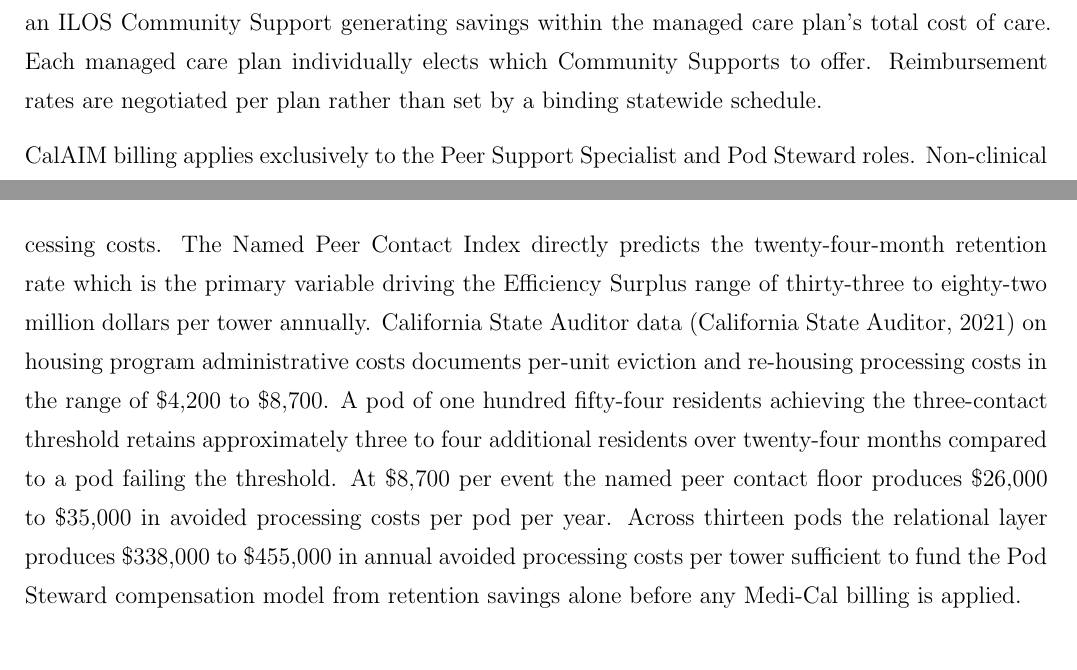
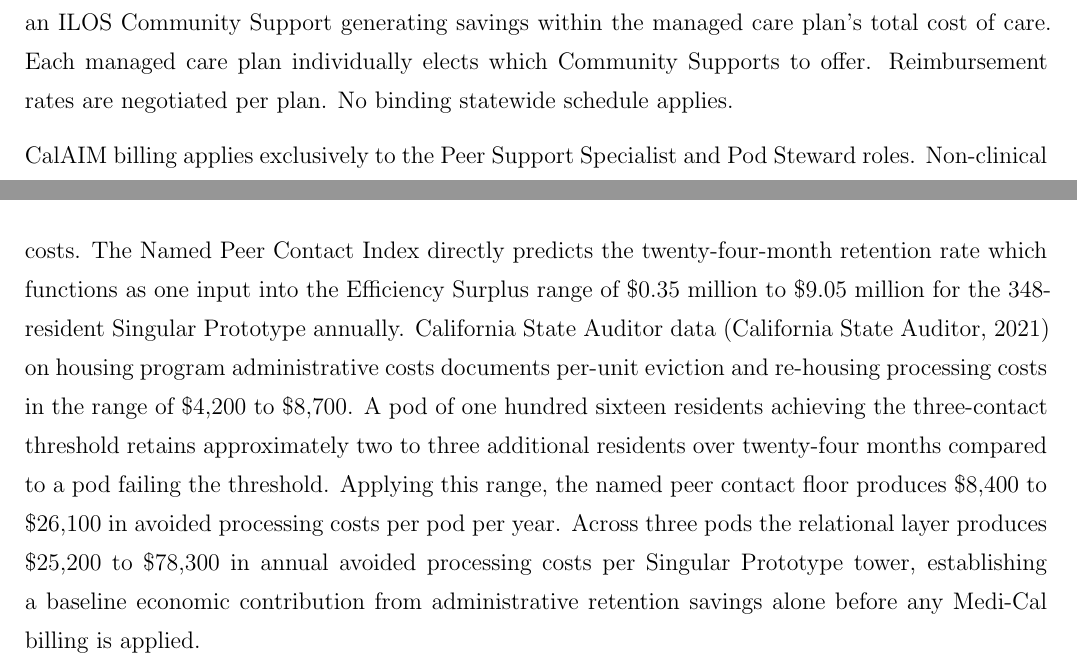
Before and after one commit to Systemic-Dignity-Infrastructure/sdi-specification, a LaTeX document (04_working_papers/wp4_human_layer/ssrn-6881539_Revised.tex): two parts of pages 14 and 18 of 21, joined at a grey line, cut so that both start at the same text. Compiled offline with pdfLaTeX.

Commit message:
chore: align WP4 numeric models and style, purge legacy figures from glossary

```diff
--- a/04_working_papers/wp4_human_layer/ssrn-6881539_Revised.tex
+++ b/04_working_papers/wp4_human_layer/ssrn-6881539_Revised.tex
@@ -221,7 +221,7 @@ Opponents of unconditional relational housing models consistently characterize t
 
 Enhanced Care Management (ECM) is CalAIM's billable intensive care coordination service for the highest-need Medi-Cal members, defined as individuals experiencing homelessness with complex behavioral health, substance use, or medical conditions. The MDI tower's Peer Support Specialist workforce qualifies as ECM personnel under the ECM service definition. Their scope of work, population served, and credentialing requirements map onto CalAIM's ECM care coordination categories. The Peer Support Specialist role is consequently a potentially billable clinical service generating Medi-Cal revenue while executing the RDI peer network function, subject to managed care plan contracting and enrollment verification.
 
-In Lieu of Services (ILOS), CalAIM's Community Supports category, authorizes Medi-Cal managed care plans to fund non-medical services that substitute for more expensive covered benefits. The Pod Steward's continuous ambient presence reduces acute psychiatric crisis episodes, emergency department admissions, and involuntary psychiatric hold events. The steward role may qualify as an ILOS Community Support generating savings within the managed care plan's total cost of care. Each managed care plan individually elects which Community Supports to offer. Reimbursement rates are negotiated per plan rather than set by a binding statewide schedule.
+In Lieu of Services (ILOS), CalAIM's Community Supports category, authorizes Medi-Cal managed care plans to fund non-medical services that substitute for more expensive covered benefits. The Pod Steward's continuous ambient presence reduces acute psychiatric crisis episodes, emergency department admissions, and involuntary psychiatric hold events. The steward role may qualify as an ILOS Community Support generating savings within the managed care plan's total cost of care. Each managed care plan individually elects which Community Supports to offer. Reimbursement rates are negotiated per plan. No binding statewide schedule applies.
 
 CalAIM billing applies exclusively to the Peer Support Specialist and Pod Steward roles. Non-clinical operating staff including security, kitchen, facilities, and building maintenance have no pathway to Medicaid reimbursement under ECM or ILOS and constitute hard facility operating costs. The revenue projection assumes approximately seventy-five percent Medi-Cal enrollment among the target population, consistent with published estimates for the chronically unsheltered. All CalAIM revenue figures are preliminary and subject to independent financial review by a specialist in Medi-Cal billing and CalAIM program compliance.
 
@@ -272,7 +272,7 @@ Sustained ground floor opt-out rate & $\leq$15\% over 90-day period & Ambient re
 
 These metrics are not replacements for the eight Singular Prototype Threshold gates. They are leading indicators. When they are met, the material metrics will follow. When they are not met, material metrics will ultimately fail regardless of the physical infrastructure quality.
 
-The fiscal calculus linking relational metrics to the MDI Efficiency Surplus is direct. The Steward Recognition Index functions as a proxy for institutional trust accumulation. Trust deficit is the proximate cause of voluntary departure before lease termination which triggers full re-housing processing costs. The Named Peer Contact Index directly predicts the twenty-four-month retention rate which is the primary variable driving the Efficiency Surplus range of thirty-three to eighty-two million dollars per tower annually. California State Auditor data \citep{ca_state_auditor_2021} on housing program administrative costs documents per-unit eviction and re-housing processing costs in the range of \$4,200 to \$8,700. A pod of one hundred fifty-four residents achieving the three-contact threshold retains approximately three to four additional residents over twenty-four months compared to a pod failing the threshold. At \$8,700 per event the named peer contact floor produces \$26,000 to \$35,000 in avoided processing costs per pod per year. Across thirteen pods the relational layer produces \$338,000 to \$455,000 in annual avoided processing costs per tower sufficient to fund the Pod Steward compensation model from retention savings alone before any Medi-Cal billing is applied.
+The fiscal calculus linking relational metrics to the MDI Efficiency Surplus is direct. The Steward Recognition Index functions as a proxy for institutional trust accumulation. Trust deficit is the proximate cause of voluntary departure before lease termination which triggers full re-housing processing costs. The Named Peer Contact Index directly predicts the twenty-four-month retention rate which functions as one input into the Efficiency Surplus range of \$0.35 million to \$9.05 million for the 348-resident Singular Prototype annually. California State Auditor data \citep{ca_state_auditor_2021} on housing program administrative costs documents per-unit eviction and re-housing processing costs in the range of \$4,200 to \$8,700. A pod of one hundred sixteen residents achieving the three-contact threshold retains approximately two to three additional residents over twenty-four months compared to a pod failing the threshold. Applying this range, the named peer contact floor produces \$8,400 to \$26,100 in avoided processing costs per pod per year. Across three pods the relational layer produces \$25,200 to \$78,300 in annual avoided processing costs per Singular Prototype tower, establishing a baseline economic contribution from administrative retention savings alone before any Medi-Cal billing is applied.
 
 % ═════════════
 \clearpage
```
Also changed, not shown: 09_glossary/Systemic_Dignity_Glossary.md (+1 -1 lines).
